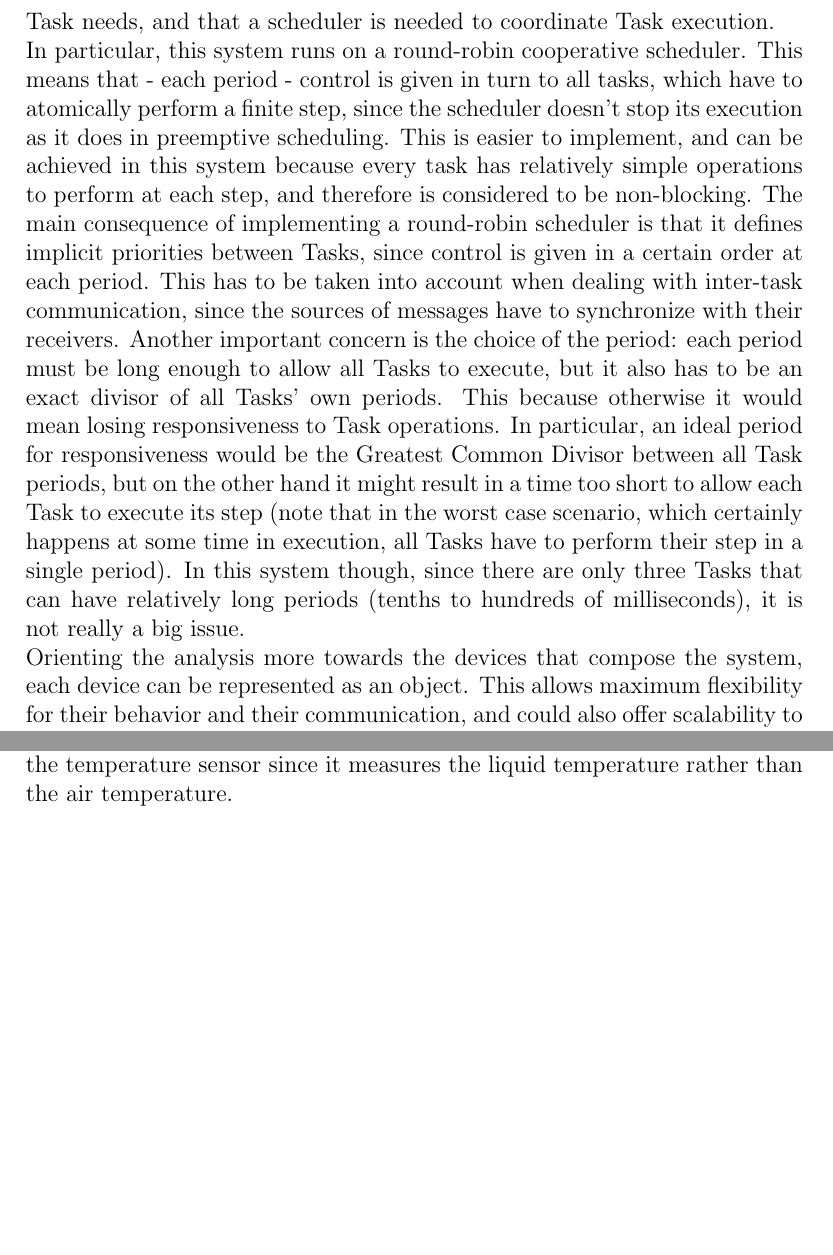
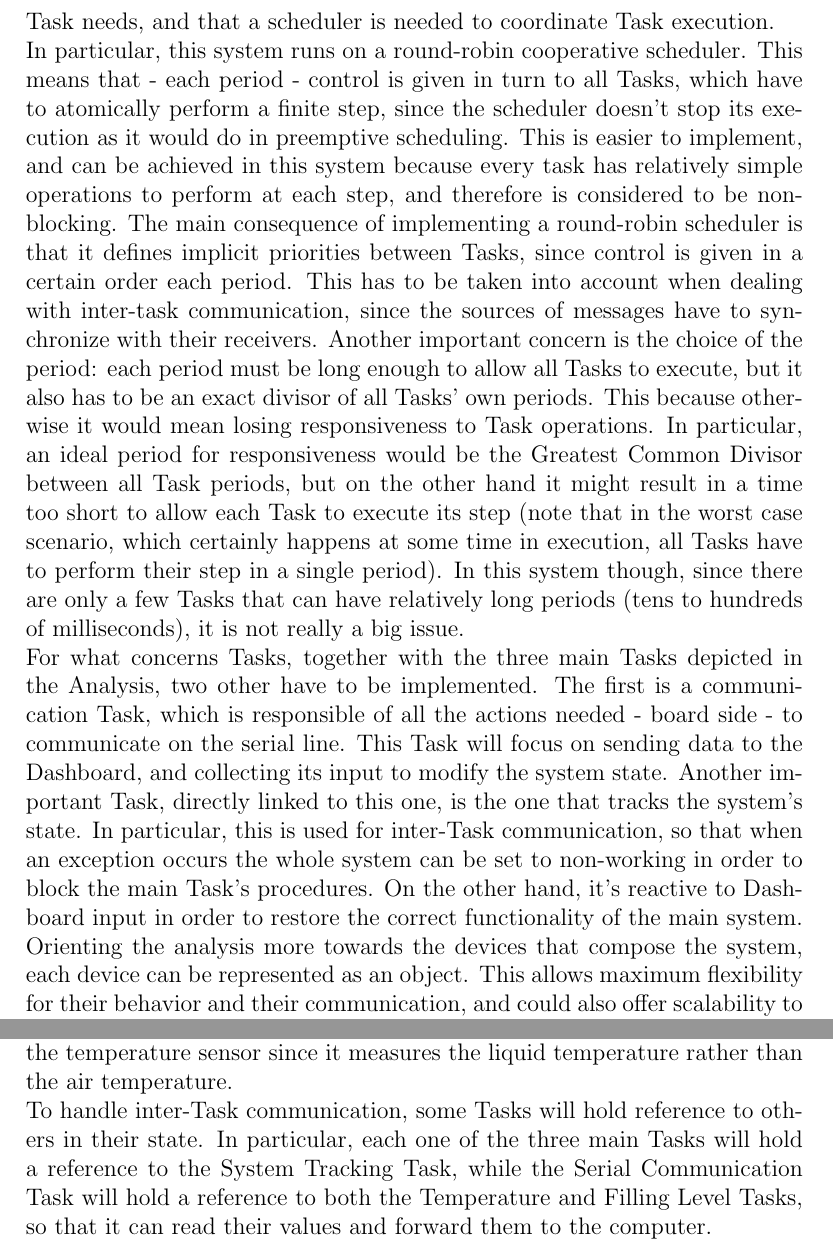
Before and after one commit to KimboCoffee/esiot-assignment02, a LaTeX document (report/tex-files/report.tex): two parts of pages 10 and 11 of 13, joined at a grey line, cut so that both start at the same text, the shorter picture padded with empty space. Compiled offline with pdfLaTeX.

Commit message:
Added paragraphs regarding tasks implementation

```diff
--- a/report/tex-files/report.tex
+++ b/report/tex-files/report.tex
@@ -119,7 +119,8 @@
 
 	\subsection{Software Architecture}
 	From an architectural standpoint, the software for the embedded system is developed as a synchronous Finite State Machine. This means that it runs according to a fixed period, which serves as the time unit. Each of the three Finite State Machines in which the system was divided in the Analysis section can be represented more properly as a Task in the global Finite State Machine that represents the entire Embedded System. This means that the system runs at a given period, which has to be decided according to the single Task needs, and that a scheduler is needed to coordinate Task execution.
-	\newline In particular, this system runs on a round-robin cooperative scheduler. This means that - each period - control is given in turn to all tasks, which have to atomically perform a finite step, since the scheduler doesn't stop its execution as it does in preemptive scheduling. This is easier to implement, and can be achieved in this system because every task has relatively simple operations to perform at each step, and therefore is considered to be non-blocking. The main consequence of implementing a round-robin scheduler is that it defines implicit priorities between Tasks, since control is given in a certain order at each period. This has to be taken into account when dealing with inter-task communication, since the sources of messages have to synchronize with their receivers. Another important concern is the choice of the period: each period must be long enough to allow all Tasks to execute, but it also has to be an exact divisor of all Tasks' own periods. This because otherwise it would mean losing responsiveness to Task operations. In particular, an ideal period for responsiveness would be the Greatest Common Divisor between all Task periods, but on the other hand it might result in a time too short to allow each Task to execute its step (note that in the worst case scenario, which certainly happens at some time in execution, all Tasks have to perform their step in a single period). In this system though, since there are only three Tasks that can have relatively long periods (tenths to hundreds of milliseconds), it is not really a big issue.
+	\newline In particular, this system runs on a round-robin cooperative scheduler. This means that - each period - control is given in turn to all Tasks, which have to atomically perform a finite step, since the scheduler doesn't stop its execution as it would do in preemptive scheduling. This is easier to implement, and can be achieved in this system because every task has relatively simple operations to perform at each step, and therefore is considered to be non-blocking. The main consequence of implementing a round-robin scheduler is that it defines implicit priorities between Tasks, since control is given in a certain order each period. This has to be taken into account when dealing with inter-task communication, since the sources of messages have to synchronize with their receivers. Another important concern is the choice of the period: each period must be long enough to allow all Tasks to execute, but it also has to be an exact divisor of all Tasks' own periods. This because otherwise it would mean losing responsiveness to Task operations. In particular, an ideal period for responsiveness would be the Greatest Common Divisor between all Task periods, but on the other hand it might result in a time too short to allow each Task to execute its step (note that in the worst case scenario, which certainly happens at some time in execution, all Tasks have to perform their step in a single period). In this system though, since there are only a few Tasks that can have relatively long periods (tens to hundreds of milliseconds), it is not really a big issue.
+	\newline For what concerns Tasks, together with the three main Tasks depicted in the Analysis, two other have to be implemented. The first is a communication Task, which is responsible of all the actions needed - board side - to communicate on the serial line. This Task will focus on sending data to the Dashboard, and collecting its input to modify the system state. Another important Task, directly linked to this one, is the one that tracks the system's state. In particular, this is used for inter-Task communication, so that when an exception occurs the whole system can be set to non-working in order to block the main Task's procedures. On the other hand, it's reactive to Dashboard input in order to restore the correct functionality of the main system.
 	\newline Orienting the analysis more towards the devices that compose the system, each device can be represented as an object. This allows maximum flexibility for their behavior and their communication, and could also offer scalability to implement more complex solutions (for example, the temperature monitoring task could register multiple sensors to improve the quality of its measures).
 
 	\subsection{Implementing Choices}
@@ -128,6 +129,7 @@
 	\newline The door is implemented through a servo motor relying on the \href{https://github.com/nabontra/ServoTimer2}{Servo Timer 2} library. It exposes a wrapper class to handle servo motors, and under the hood exploits timer 2, leaving timer 1 free for eventual scheduling purposes. This has to be considered because timer 1 is 16bit, while the other two timers are 8bit and allow - even with the largest possible prescaler - timeout events every few milliseconds, becoming unsuitable for time measuring purposes if periods exceed some limited threshold.
 	\newline For what concerns time measuring, a simple wrapper class named TimerImpl was implemented. It exploits the \href{https://github.com/sstaub/Timer}{Timer library}, which isn't interrupt based. This remains consistent to the rest of the project, in which no feature is interrupt-driven, except from the necessary sleep-related PIR interrupt.
 	\newline The level measurement device is realized thanks to a sonar, and it is programmed to auto-calibrate. This is done to enhance portability between different hardware systems, but requires the system to be empty on Arduino startup. Another note is that it considers the temperature to be fixed at 20°C. This is done because it offers a quite good approximation - it's considered to be the standard temperature - and because measurements couldn't rely on the temperature sensor since it measures the liquid temperature rather than the air temperature.
+	\newline To handle inter-Task communication, some Tasks will hold reference to others in their state. In particular, each one of the three main Tasks will hold a reference to the System Tracking Task, while the Serial Communication Task will hold a reference to both the Temperature and Filling Level Tasks, so that it can read their values and forward them to the computer.
 
 	\section{Computer System}
 	The computer system is here implemented in Python, since it allows to simply create user interfaces and serial communication.\newline
```
Also changed, not shown: 1 other file.
